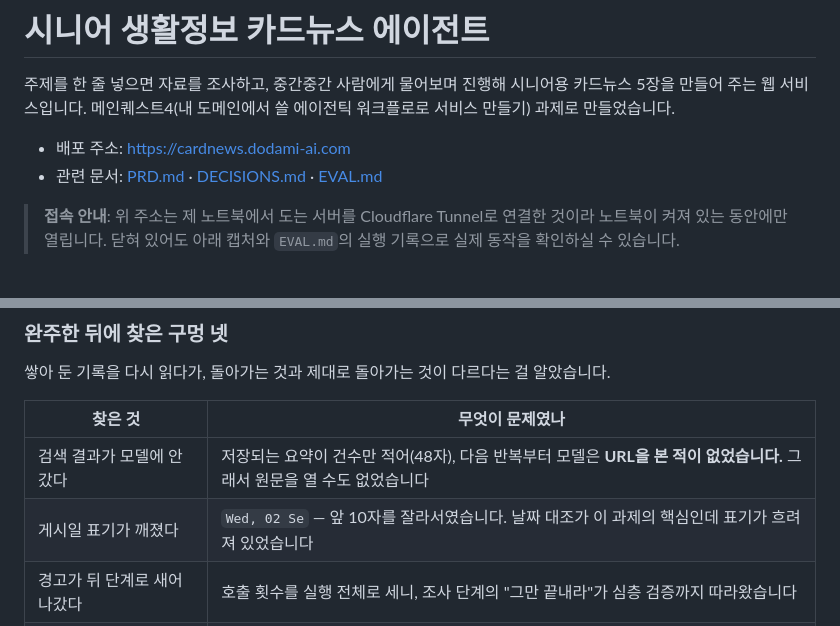
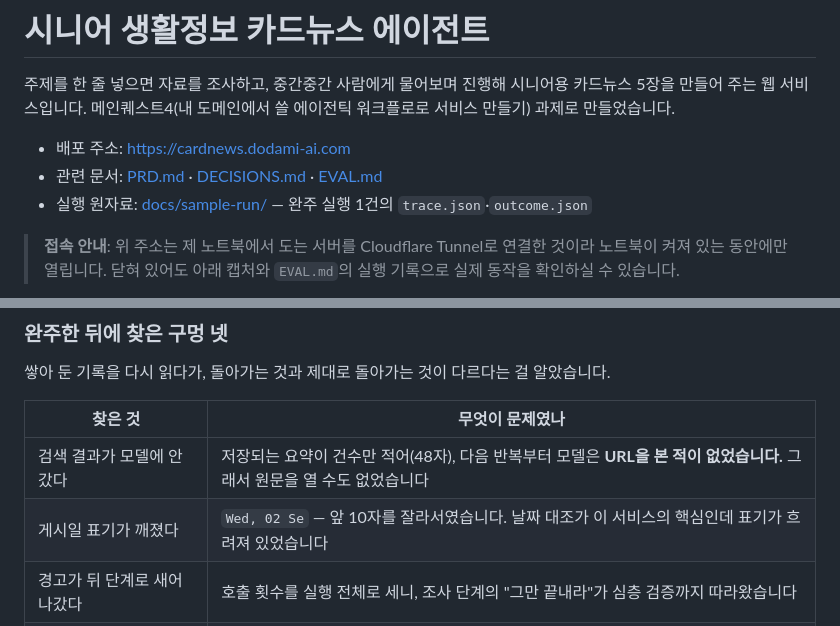
Before and after one commit to nike1137-svg/senior-cardnews-agent, a Markdown page: README.md, 2 parts joined by grey strips. Rendered like a GitHub page.

```diff
--- a/README.md
+++ b/README.md
@@ -6,6 +6,7 @@
 
 - 배포 주소: https://cardnews.dodami-ai.com
 - 관련 문서: [PRD.md](./PRD.md) · [DECISIONS.md](./DECISIONS.md) · [EVAL.md](./EVAL.md)
+- 실행 원자료: [docs/sample-run/](docs/sample-run/) — 완주 실행 1건의 `trace.json`·`outcome.json`
 
 > **접속 안내**: 위 주소는 제 노트북에서 도는 서버를 Cloudflare Tunnel로 연결한 것이라
 > 노트북이 켜져 있는 동안에만 열립니다. 닫혀 있어도 아래 캡처와 `EVAL.md`의 실행 기록으로
@@ -380,7 +382,7 @@ uv run python scripts/export_sample_run.py
 | 찾은 것 | 무엇이 문제였나 |
 |---|---|
 | 검색 결과가 모델에 안 갔다 | 저장되는 요약이 건수만 적어(48자), 다음 반복부터 모델은 **URL을 본 적이 없었습니다.** 그래서 원문을 열 수도 없었습니다 |
-| 게시일 표기가 깨졌다 | `Wed, 02 Se` — 앞 10자를 잘라서였습니다. 날짜 대조가 이 과제의 핵심인데 표기가 흐려져 있었습니다 |
+| 게시일 표기가 깨졌다 | `Wed, 02 Se` — 앞 10자를 잘라서였습니다. 날짜 대조가 이 서비스의 핵심인데 표기가 흐려져 있었습니다 |
 | 경고가 뒤 단계로 새어나갔다 | 호출 횟수를 실행 전체로 세니, 조사 단계의 "그만 끝내라"가 심층 검증까지 따라왔습니다 |
 | **게이트가 앞 단계 답변으로 충족됐다** | "이미 답을 받았다면"이 어느 질문인지 구분하지 않아 **사람 개입 지점이 조용히 사라졌습니다.** 확정적이 아니라 돌릴 때마다 달라졌습니다 |
 
```
Also changed, not shown: other parts of README.md (+27 -26 lines).
